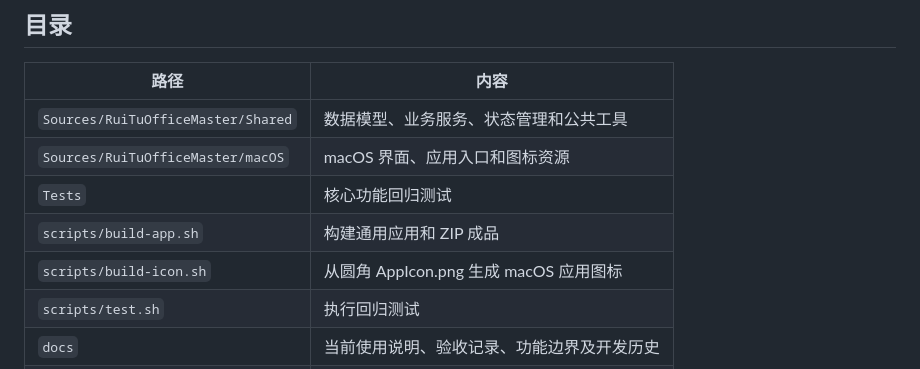
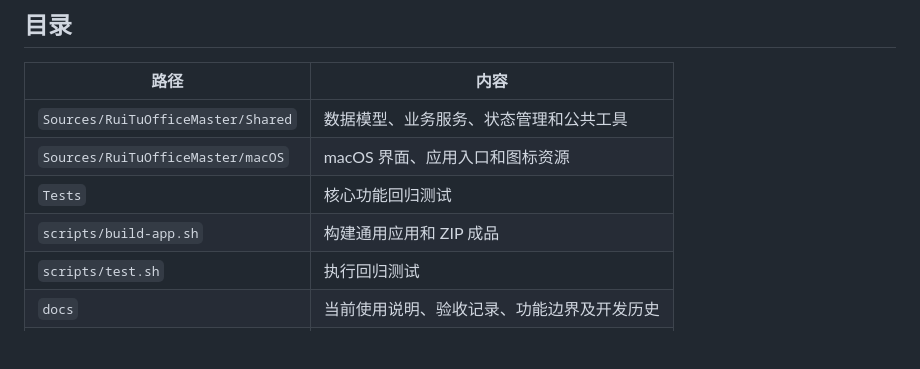
Before and after one commit to rylanwei-creator/ruitu-office-master, a Markdown page: README.md, the part around one of its changes. Rendered like a GitHub page; blank space fills up the shorter version.

```diff
--- a/README.md
+++ b/README.md
@@ -33,7 +38,6 @@
 | `Sources/RuiTuOfficeMaster/macOS` | macOS 界面、应用入口和图标资源 |
 | `Tests` | 核心功能回归测试 |
 | `scripts/build-app.sh` | 构建通用应用和 ZIP 成品 |
-| `scripts/build-icon.sh` | 从圆角 AppIcon.png 生成 macOS 应用图标 |
 | `scripts/test.sh` | 执行回归测试 |
 | `docs` | 当前使用说明、验收记录、功能边界及开发历史 |
 | `release` | 当前成品，仅保留最新版本 |
```
Also changed, not shown: other parts of README.md (+5 -0 lines).
